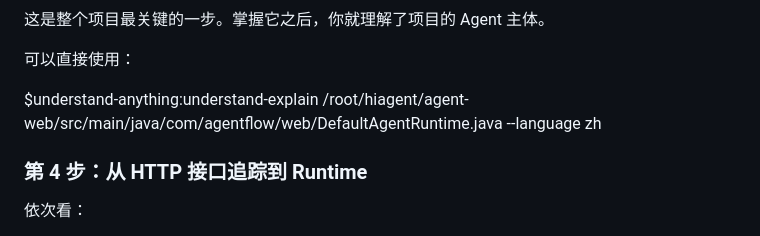
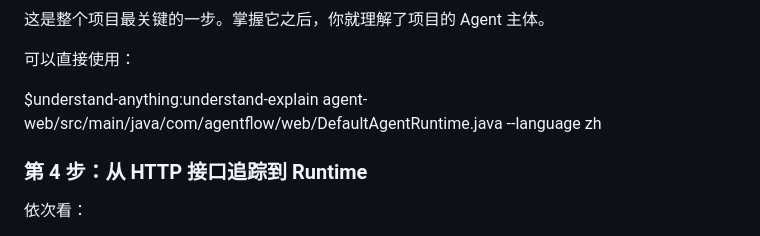
Before and after one commit to lxy-2001/hiagent, a Markdown page: docs/learn/learn.md, the part around the change. GitHub-like rendering.

```diff
--- a/docs/learn/learn.md
+++ b/docs/learn/learn.md
@@ -59,7 +59,7 @@
 
   可以直接使用：
 
-  $understand-anything:understand-explain /root/hiagent/agent-web/src/main/java/com/agentflow/web/DefaultAgentRuntime.java --language zh
+  $understand-anything:understand-explain agent-web/src/main/java/com/agentflow/web/DefaultAgentRuntime.java --language zh
 
   ### 第 4 步：从 HTTP 接口追踪到 Runtime
 
```
Also changed, not shown: docs/ONBOARDING.md (+1 -1 lines), docs/standards/ai-development-workflow.md (+11 -7 lines).
